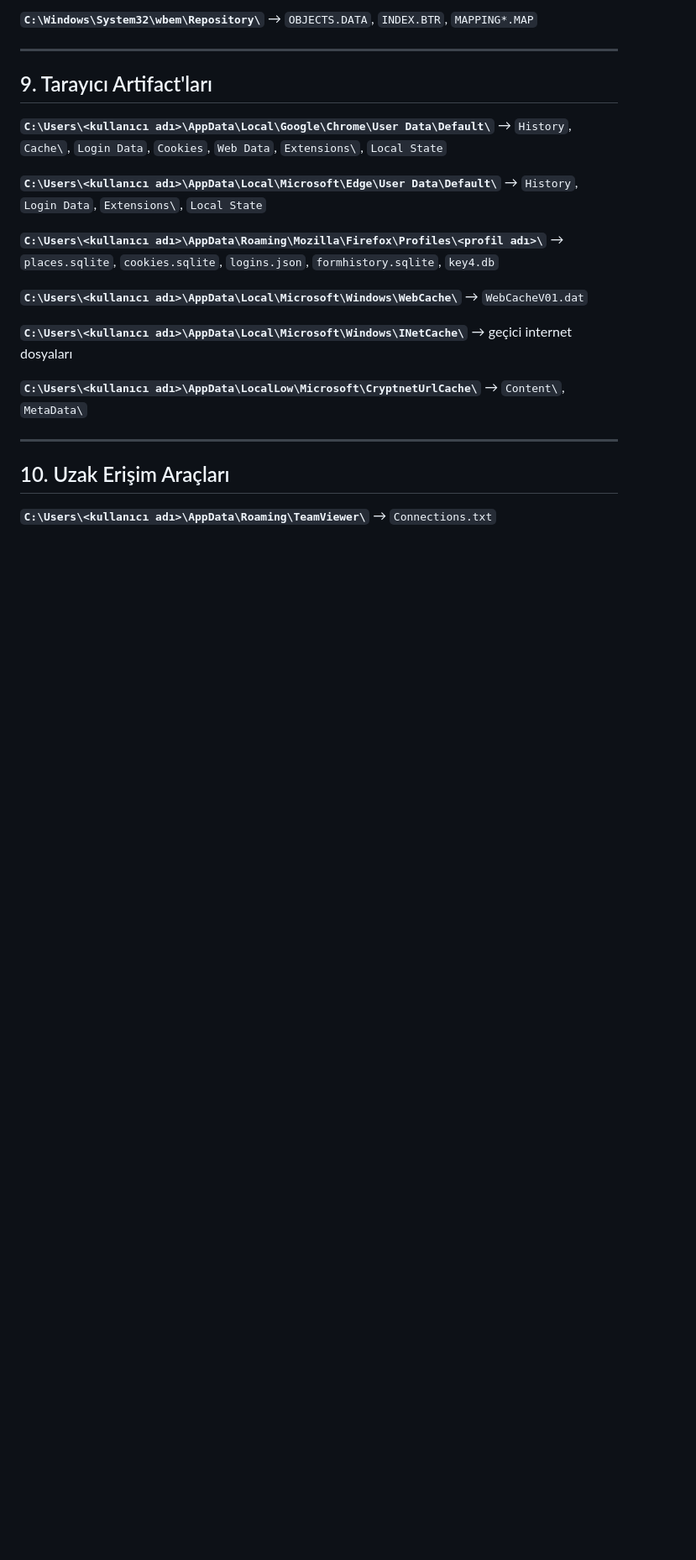
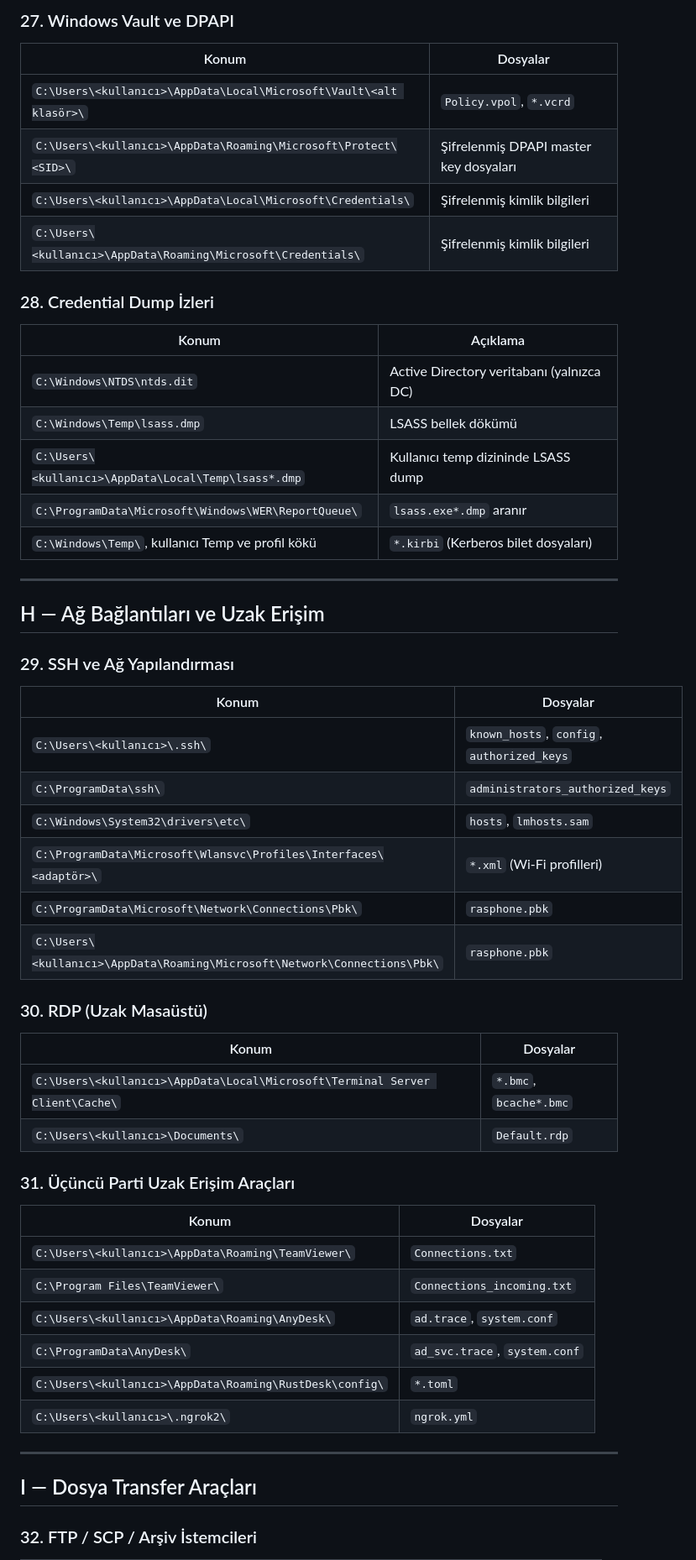
Before and after one commit to tenten901/deneme4, a Markdown page: Referans/Hive Artifacts Lokasyon.md, the part around one of its changes. Shown at 84% size. Rendered like a GitHub page; blank space fills up the shorter version.

```diff
--- a/Referans/Hive Artifacts Lokasyon.md
+++ b/Referans/Hive Artifacts Lokasyon.md
@@ -69,25 +249,59 @@ Saldırı araçlarına ait prefetch dosyaları da bu dizinde aranır: `mimikatz.
 
-**`C:\Windows\System32\wbem\Repository\`** → `OBJECTS.DATA`, `INDEX.BTR`, `MAPPING*.MAP`
+### 27. Windows Vault ve DPAPI
+
+| Konum | Dosyalar |
+|---|---|
+| `C:\Users\<kullanıcı>\AppData\Local\Microsoft\Vault\<alt klasör>\` | `Policy.vpol`, `*.vcrd` |
+| `C:\Users\<kullanıcı>\AppData\Roaming\Microsoft\Protect\<SID>\` | Şifrelenmiş DPAPI master key dosyaları |
+| `C:\Users\<kullanıcı>\AppData\Local\Microsoft\Credentials\` | Şifrelenmiş kimlik bilgileri |
+| `C:\Users\<kullanıcı>\AppData\Roaming\Microsoft\Credentials\` | Şifrelenmiş kimlik bilgileri |
+
+### 28. Credential Dump İzleri
+
+| Konum | Açıklama |
+|---|---|
+| `C:\Windows\NTDS\ntds.dit` | Active Directory veritabanı (yalnızca DC) |
+| `C:\Windows\Temp\lsass.dmp` | LSASS bellek dökümü |
+| `C:\Users\<kullanıcı>\AppData\Local\Temp\lsass*.dmp` | Kullanıcı temp dizininde LSASS dump |
+| `C:\ProgramData\Microsoft\Windows\WER\ReportQueue\` | `lsass.exe*.dmp` aranır |
+| `C:\Windows\Temp\`, kullanıcı Temp ve profil kökü | `*.kirbi` (Kerberos bilet dosyaları) |
 
 ---
 
-## 9. Tarayıcı Artifact'ları
+## H — Ağ Bağlantıları ve Uzak Erişim
 
-**`C:\Users\<kullanıcı adı>\AppData\Local\Google\Chrome\User Data\Default\`** → `History`, `Cache\`, `Login Data`, `Cookies`, `Web Data`, `Extensions\`, `Local State`
+### 29. SSH ve Ağ Yapılandırması
 
-**`C:\Users\<kullanıcı adı>\AppData\Local\Microsoft\Edge\User Data\Default\`** → `History`, `Login Data`, `Extensions\`, `Local State`
+| Konum | Dosyalar |
+|---|---|
+| `C:\Users\<kullanıcı>\.ssh\` | `known_hosts`, `config`, `authorized_keys` |
+| `C:\ProgramData\ssh\` | `administrators_authorized_keys` |
+| `C:\Windows\System32\drivers\etc\` | `hosts`, `lmhosts.sam` |
+| `C:\ProgramData\Microsoft\Wlansvc\Profiles\Interfaces\<adaptör>\` | `*.xml` (Wi-Fi profilleri) |
+| `C:\ProgramData\Microsoft\Network\Connections\Pbk\` | `rasphone.pbk` |
+| `C:\Users\<kullanıcı>\AppData\Roaming\Microsoft\Network\Connections\Pbk\` | `rasphone.pbk` |
 
-**`C:\Users\<kullanıcı adı>\AppData\Roaming\Mozilla\Firefox\Profiles\<profil adı>\`** → `places.sqlite`, `cookies.sqlite`, `logins.json`, `formhistory.sqlite`, `key4.db`
+### 30. RDP (Uzak Masaüstü)
 
-**`C:\Users\<kullanıcı adı>\AppData\Local\Microsoft\Windows\WebCache\`** → `WebCacheV01.dat`
+| Konum | Dosyalar |
+|---|---|
+| `C:\Users\<kullanıcı>\AppData\Local\Microsoft\Terminal Server Client\Cache\` | `*.bmc`, `bcache*.bmc` |
+| `C:\Users\<kullanıcı>\Documents\` | `Default.rdp` |
 
-**`C:\Users\<kullanıcı adı>\AppData\Local\Microsoft\Windows\INetCache\`** → geçici internet dosyaları
+### 31. Üçüncü Parti Uzak Erişim Araçları
 
-**`C:\Users\<kullanıcı adı>\AppData\LocalLow\Microsoft\CryptnetUrlCache\`** → `Content\`, `MetaData\`
+| Konum | Dosyalar |
+|---|---|
+| `C:\Users\<kullanıcı>\AppData\Roaming\TeamViewer\` | `Connections.txt` |
+| `C:\Program Files\TeamViewer\` | `Connections_incoming.txt` |
+| `C:\Users\<kullanıcı>\AppData\Roaming\AnyDesk\` | `ad.trace`, `system.conf` |
+| `C:\ProgramData\AnyDesk\` | `ad_svc.trace`, `system.conf` |
+| `C:\Users\<kullanıcı>\AppData\Roaming\RustDesk\config\` | `*.toml` |
+| `C:\Users\<kullanıcı>\.ngrok2\` | `ngrok.yml` |
 
 ---
 
-## 10. Uzak Erişim Araçları
+## I — Dosya Transfer Araçları
 
-**`C:\Users\<kullanıcı adı>\AppData\Roaming\TeamViewer\`** → `Connections.txt`
+### 32. FTP / SCP / Arşiv İstemcileri
 
```
Also changed, not shown: other parts of Referans/Hive Artifacts Lokasyon.md (+245 -205 lines).
